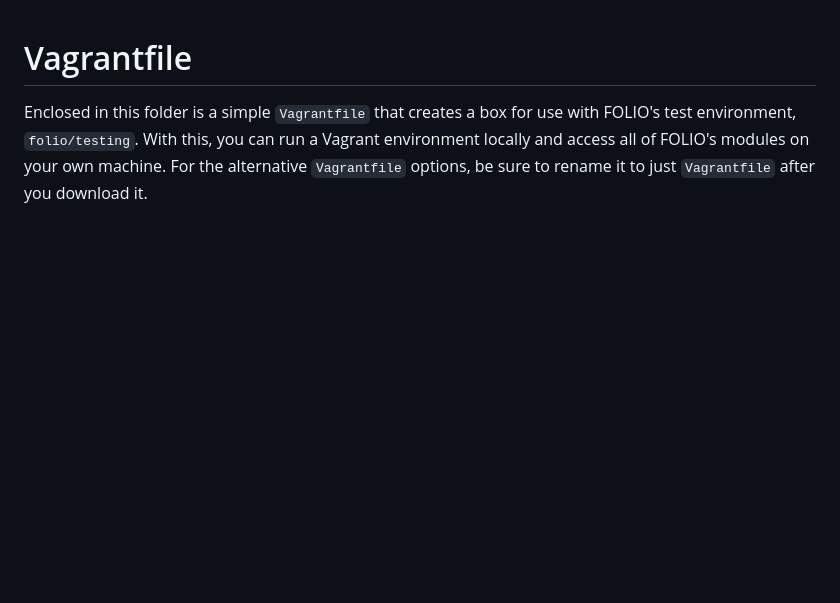
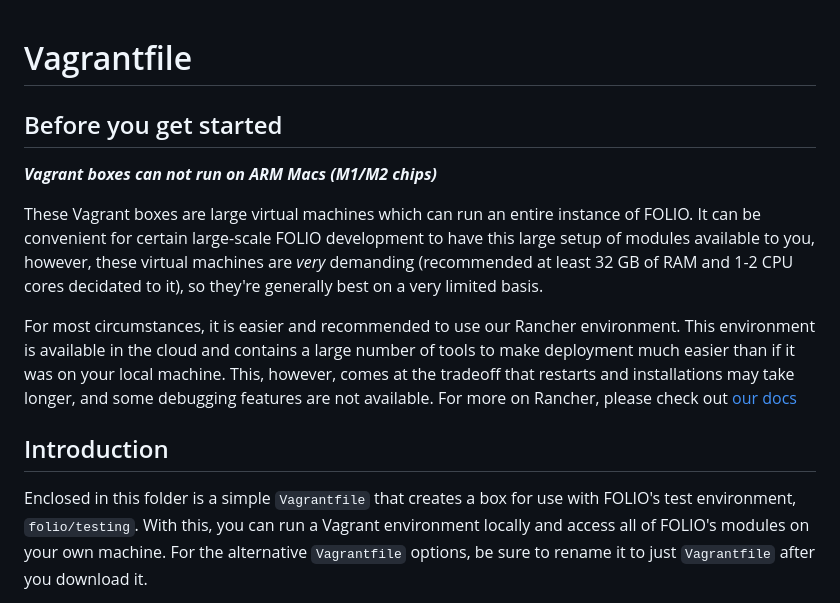
Before and after one commit to ualibweb/ua-folio-docs, a Markdown page: config/Vagrant/README.md, the part around the change. Rendered like a GitHub page; blank space fills up the shorter version.

```diff
--- a/config/Vagrant/README.md
+++ b/config/Vagrant/README.md
@@ -1,4 +1,21 @@
 # Vagrantfile
+
+## Before you get started
+
+***Vagrant boxes can not run on ARM Macs (M1/M2 chips)***
+
+These Vagrant boxes are large virtual machines which can run an entire instance of FOLIO.  It can
+be convenient for certain large-scale FOLIO development to have this large setup of modules
+available to you, however, these virtual machines are _very_ demanding (recommended at least 32 GB
+of RAM and 1-2 CPU cores decidated to it), so they're generally best on a very limited basis.
+
+For most circumstances, it is easier and recommended to use our Rancher environment.  This
+environment is available in the cloud and contains a large number of tools to make deployment much
+easier than if it was on your local machine.  This, however, comes at the tradeoff that restarts
+and installations may take longer, and some debugging features are not available.  For more on
+Rancher, please check out [our docs](/docs/Rancher.md)
+
+## Introduction
 
 Enclosed in this folder is a simple `Vagrantfile` that creates a box for use with FOLIO's test
 environment, `folio/testing`. With this, you can run a Vagrant environment locally and access all of
```
